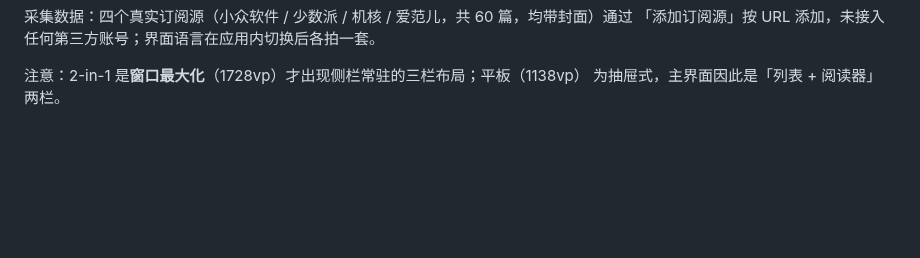
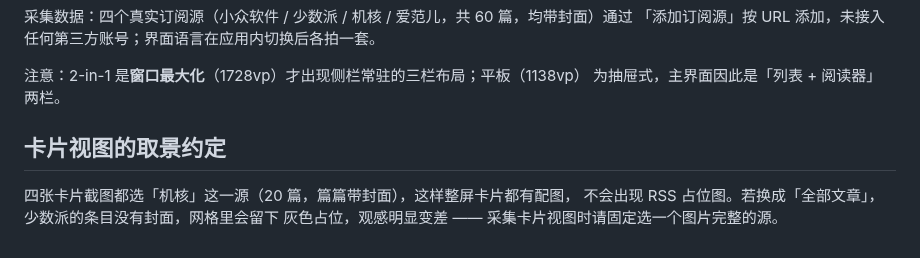
Before and after one commit to simon2137/Sheaf-Reader, a Markdown page: docs/store/README.md, the part around the change. Drawn GitHub-style; blank space fills up the shorter version.

Commit message:
docs(store): reshoot the 2-in-1 card views on a source with complete covers
The card grid was captured from 全部文章, where 少数派's items carry no cover and
fell back to the RSS placeholder — three cards in the middle of the 2-in-1 grid
were grey boxes. Both 2-in-1 card shots now show 机核 (20 items, every one with a
cover), and docs/store/README.md records the rule: pick a source whose items all
have images when shooting card view.

```diff
--- a/docs/store/README.md
+++ b/docs/store/README.md
@@ -41,3 +41,8 @@
 
 注意：2-in-1 是**窗口最大化**（1728vp）才出现侧栏常驻的三栏布局；平板（1138vp）
 为抽屉式，主界面因此是「列表 + 阅读器」两栏。
+## 卡片视图的取景约定
+
+四张卡片截图都选「机核」这一源（20 篇，篇篇带封面），这样整屏卡片都有配图，
+不会出现 RSS 占位图。若换成「全部文章」，少数派的条目没有封面，网格里会留下
+灰色占位，观感明显变差 —— 采集卡片视图时请固定选一个图片完整的源。
```
Also changed, not shown: docs/store/2in1-en-02-cards.jpeg, docs/store/2in1-zh-02-cards.jpeg, docs/store/tablet-en-02-cards.jpeg.
